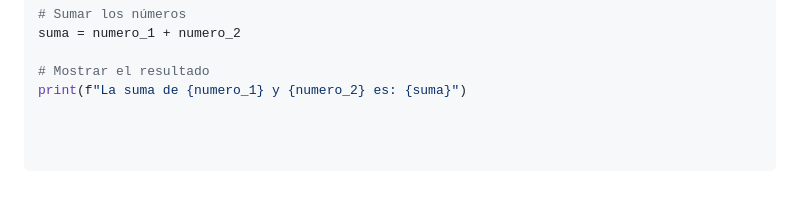
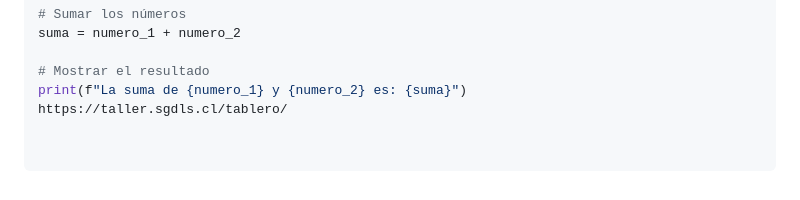
Before and after one commit to nicopage88/taller-programacion, a Markdown page: README.md, the part around the change. Rendered like a GitHub page.

```diff
--- a/README.md
+++ b/README.md
@@ -62,3 +62,4 @@ suma = numero_1 + numero_2
 
 # Mostrar el resultado
 print(f"La suma de {numero_1} y {numero_2} es: {suma}")
+https://taller.sgdls.cl/tablero/
```
